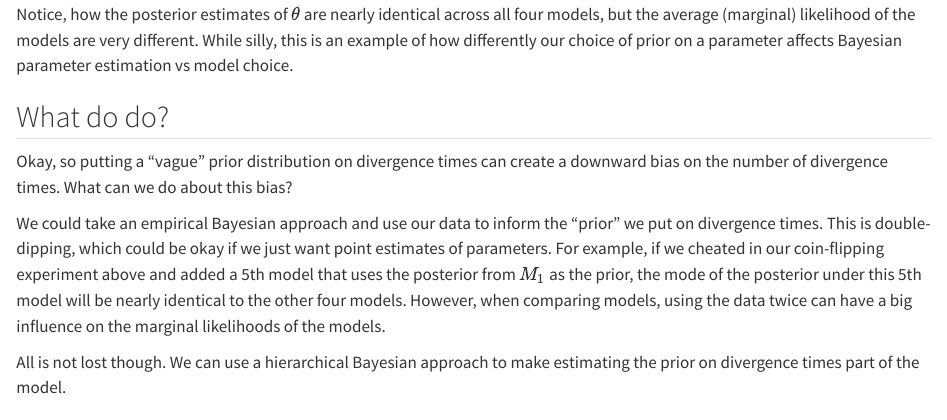
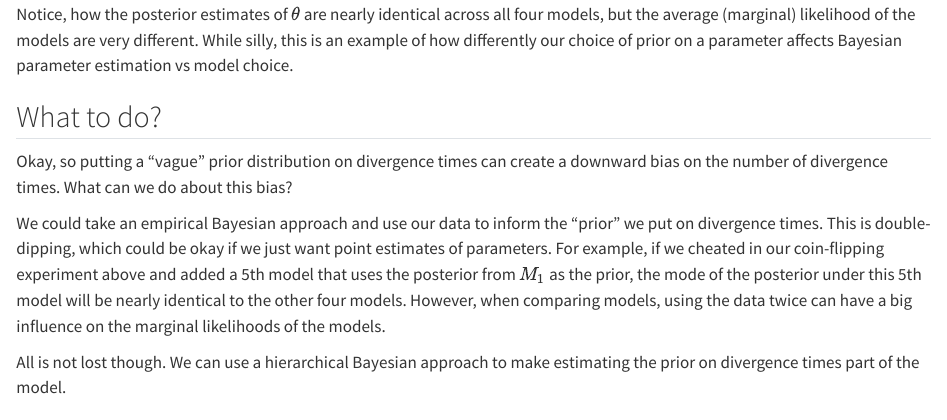
Before and after one commit to phyletica/ecoevolity-hyper-time, a Quarto document (docs/background.qmd): the page in a window 1100 px wide, from 3500 px down. Rendered offline with R 4.5, knitr and Pandoc in place of Quarto, with nearby package versions.

Commit message:
Fixing do do typo in background of docs

```diff
--- a/docs/background.qmd
+++ b/docs/background.qmd
@@ -198,7 +198,7 @@ different.
 While silly, this is an example of how differently our choice of prior on a
 parameter affects Bayesian parameter estimation vs model choice.
 
-## What do do?
+## What to do?
 
 Okay, so putting a "vague" prior distribution on divergence times can create a
 downward bias on the number of divergence times.
```
